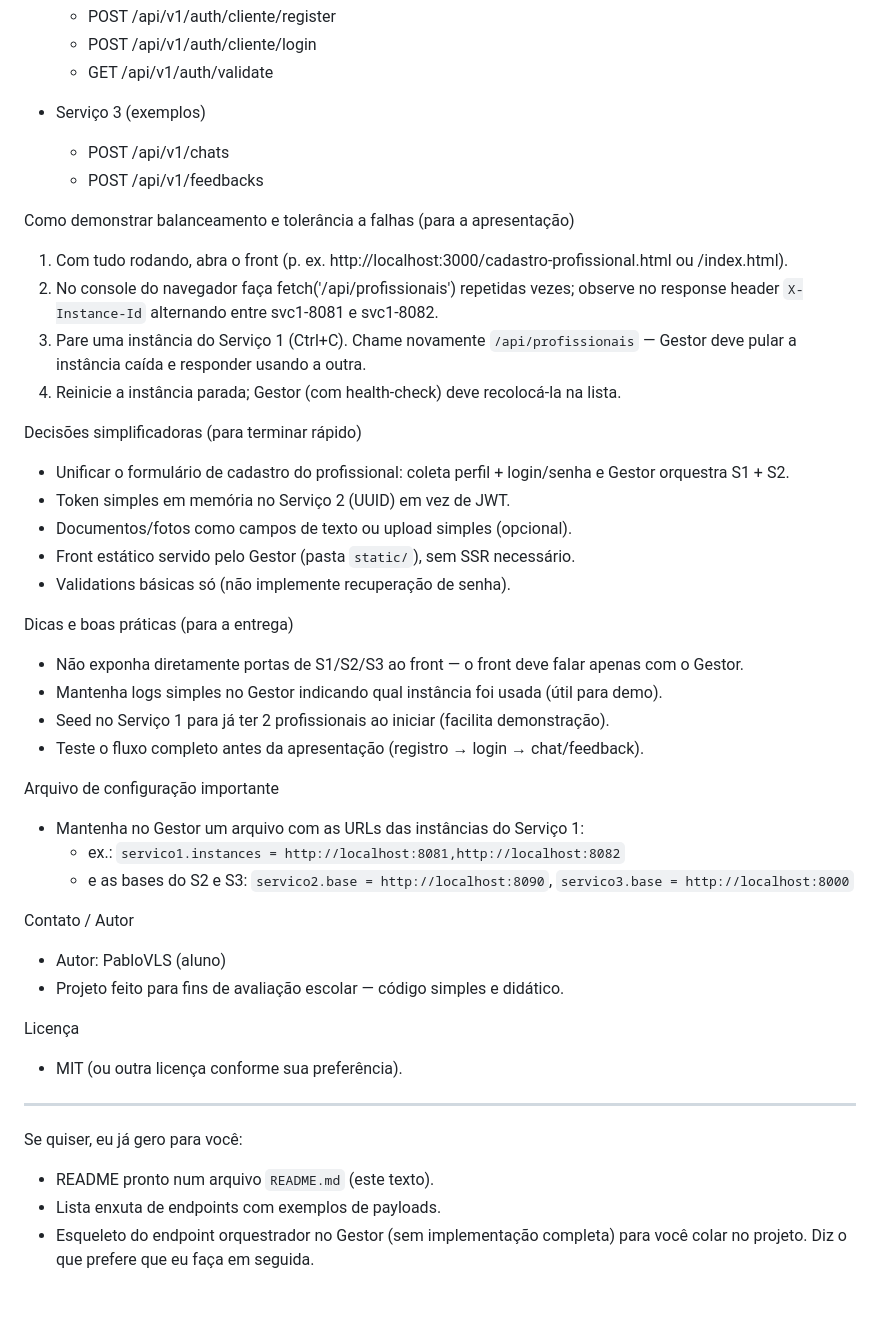
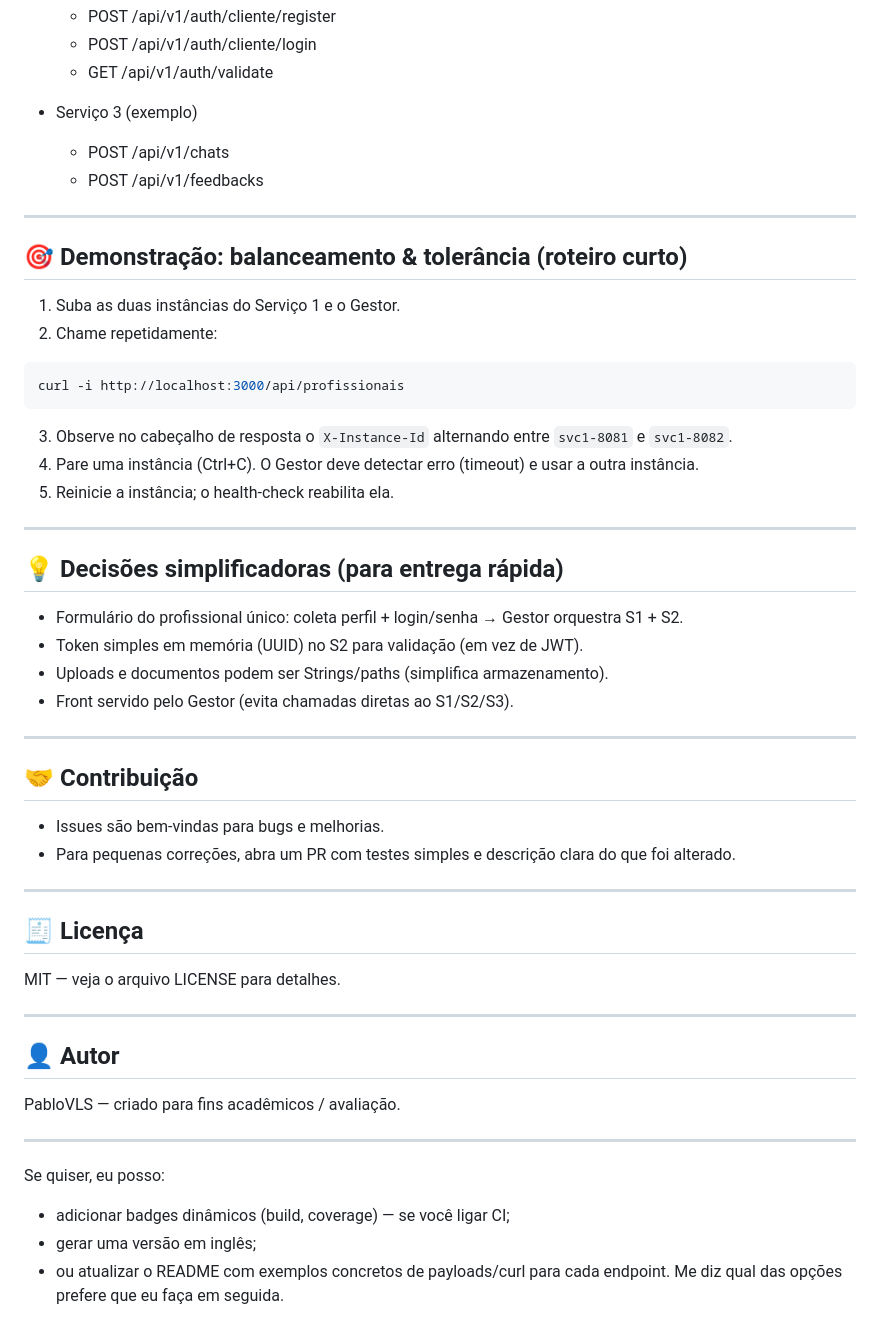
Before and after one commit to PabloVLS/PatroServi-os-Sistemas-Distribuidos, a Markdown page: README.md, the part around the change printed below. Drawn GitHub-style.

````diff
--- a/README.md
+++ b/README.md
@@ -81,45 +134,50 @@ Principais endpoints (resumo)
   - POST /api/v1/auth/cliente/login
   - GET  /api/v1/auth/validate
 
-- Serviço 3 (exemplos)
+- Serviço 3 (exemplo)
   - POST /api/v1/chats
   - POST /api/v1/feedbacks
 
-Como demonstrar balanceamento e tolerância a falhas (para a apresentação)
-1. Com tudo rodando, abra o front (p. ex. http://localhost:3000/cadastro-profissional.html ou /index.html).
-2. No console do navegador faça fetch('/api/profissionais') repetidas vezes; observe no response header `X-Instance-Id` alternando entre svc1-8081 e svc1-8082.
-3. Pare uma instância do Serviço 1 (Ctrl+C). Chame novamente `/api/profissionais` — Gestor deve pular a instância caída e responder usando a outra.
-4. Reinicie a instância parada; Gestor (com health-check) deve recolocá-la na lista.
+---
 
-Decisões simplificadoras (para terminar rápido)
-- Unificar o formulário de cadastro do profissional: coleta perfil + login/senha e Gestor orquestra S1 + S2.
-- Token simples em memória no Serviço 2 (UUID) em vez de JWT.
-- Documentos/fotos como campos de texto ou upload simples (opcional).
-- Front estático servido pelo Gestor (pasta `static/`), sem SSR necessário.
-- Validations básicas só (não implemente recuperação de senha).
-
-Dicas e boas práticas (para a entrega)
-- Não exponha diretamente portas de S1/S2/S3 ao front — o front deve falar apenas com o Gestor.
-- Mantenha logs simples no Gestor indicando qual instância foi usada (útil para demo).
-- Seed no Serviço 1 para já ter 2 profissionais ao iniciar (facilita demonstração).
-- Teste o fluxo completo antes da apresentação (registro → login → chat/feedback).
-
-Arquivo de configuração importante
-- Mantenha no Gestor um arquivo com as URLs das instâncias do Serviço 1:
-  - ex.: `servico1.instances = http://localhost:8081,http://localhost:8082`
-  - e as bases do S2 e S3: `servico2.base = http://localhost:8090`, `servico3.base = http://localhost:8000`
-
-Contato / Autor
-- Autor: PabloVLS (aluno)
-- Projeto feito para fins de avaliação escolar — código simples e didático.
-
-Licença
-- MIT (ou outra licença conforme sua preferência).
+## 🎯 Demonstração: balanceamento & tolerância (roteiro curto)
+1. Suba as duas instâncias do Serviço 1 e o Gestor.
+2. Chame repetidamente:
+```bash
+curl -i http://localhost:3000/api/profissionais
+```
+3. Observe no cabeçalho de resposta o `X-Instance-Id` alternando entre `svc1-8081` e `svc1-8082`.
+4. Pare uma instância (Ctrl+C). O Gestor deve detectar erro (timeout) e usar a outra instância.
+5. Reinicie a instância; o health-check reabilita ela.
 
 ---
 
-Se quiser, eu já gero para você:
-- README pronto num arquivo `README.md` (este texto).
-- Lista enxuta de endpoints com exemplos de payloads.
-- Esqueleto do endpoint orquestrador no Gestor (sem implementação completa) para você colar no projeto.
-Diz o que prefere que eu faça em seguida.
+## 💡 Decisões simplificadoras (para entrega rápida)
+- Formulário do profissional único: coleta perfil + login/senha → Gestor orquestra S1 + S2.
+- Token simples em memória (UUID) no S2 para validação (em vez de JWT).
+- Uploads e documentos podem ser Strings/paths (simplifica armazenamento).
+- Front servido pelo Gestor (evita chamadas diretas ao S1/S2/S3).
+
+---
+
+## 🤝 Contribuição
+- Issues são bem-vindas para bugs e melhorias.
+- Para pequenas correções, abra um PR com testes simples e descrição clara do que foi alterado.
+
+---
+
+## 🧾 Licença
+MIT — veja o arquivo LICENSE para detalhes.
+
+---
+
+## 👤 Autor
+PabloVLS — criado para fins acadêmicos / avaliação.
+
+---
+
+Se quiser, eu posso:
+- adicionar badges dinâmicos (build, coverage) — se você ligar CI;
+- gerar uma versão em inglês;
+- ou atualizar o README com exemplos concretos de payloads/curl para cada endpoint.
+Me diz qual das opções prefere que eu faça em seguida.
````
Also changed, not shown: other parts of README.md (+116 -63 lines).
